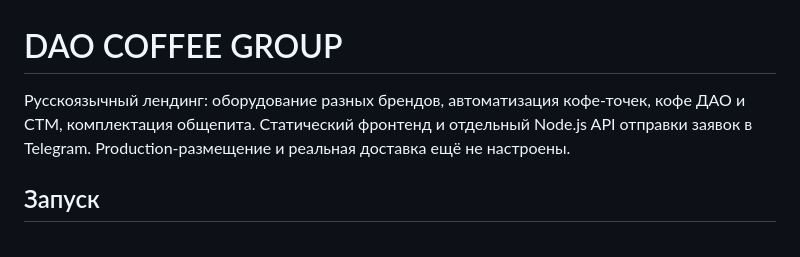
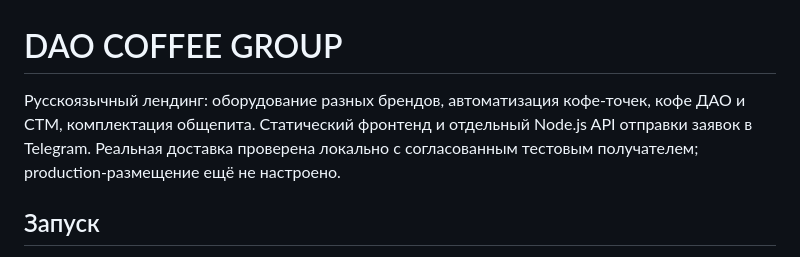
Before and after one commit to rmnemts-off/dao-coffee-landing, a Markdown page: README.md, the part around the change. GitHub-like rendering.

```diff
--- a/README.md
+++ b/README.md
@@ -1,6 +1,6 @@
 # DAO COFFEE GROUP
 
-Русскоязычный лендинг: оборудование разных брендов, автоматизация кофе-точек, кофе ДАО и СТМ, комплектация общепита. Статический фронтенд и отдельный Node.js API отправки заявок в Telegram. Production-размещение и реальная доставка ещё не настроены.
+Русскоязычный лендинг: оборудование разных брендов, автоматизация кофе-точек, кофе ДАО и СТМ, комплектация общепита. Статический фронтенд и отдельный Node.js API отправки заявок в Telegram. Реальная доставка проверена локально с согласованным тестовым получателем; production-размещение ещё не настроено.
 
 ## Запуск
 
```
Also changed, not shown: backend/README.md (+3 -1 lines).
